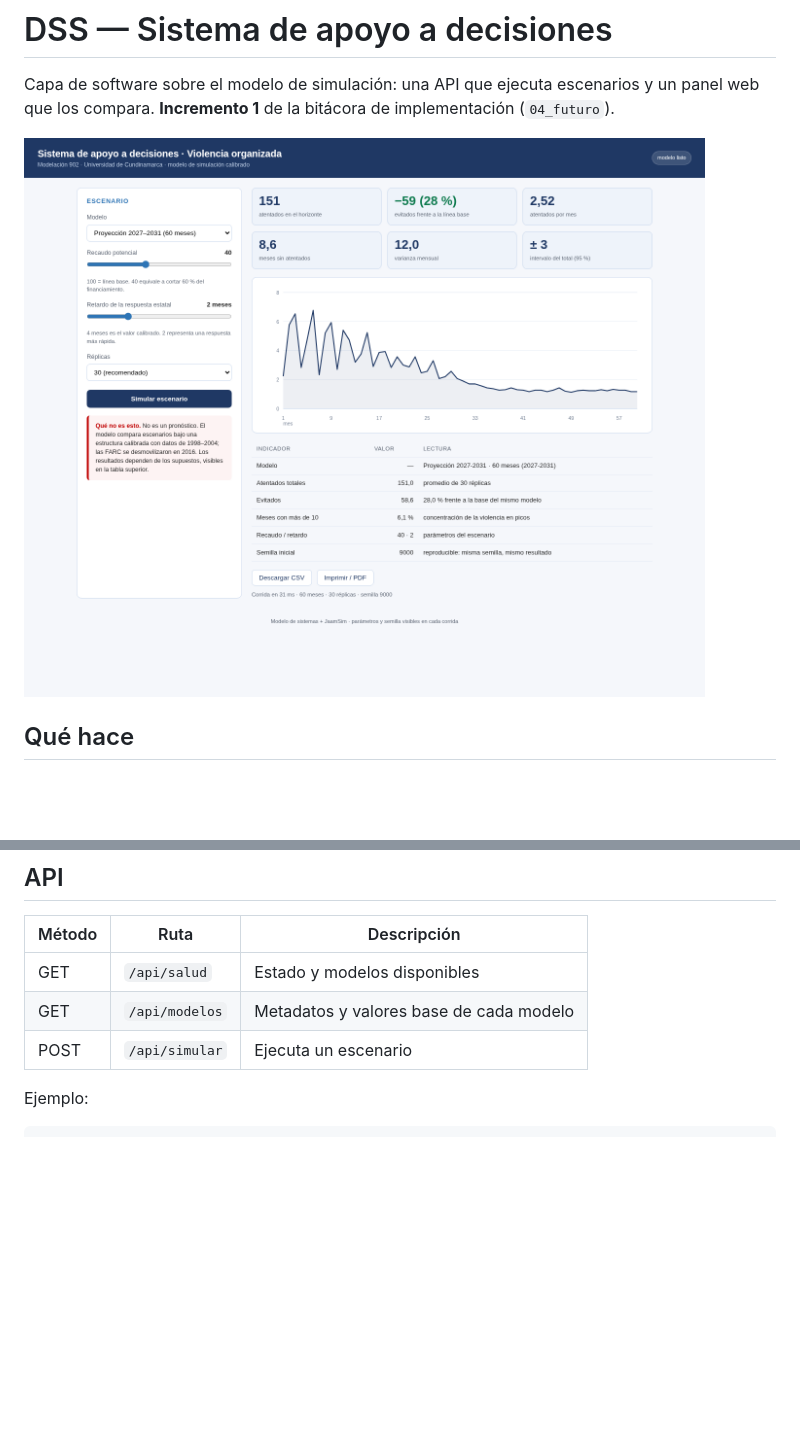
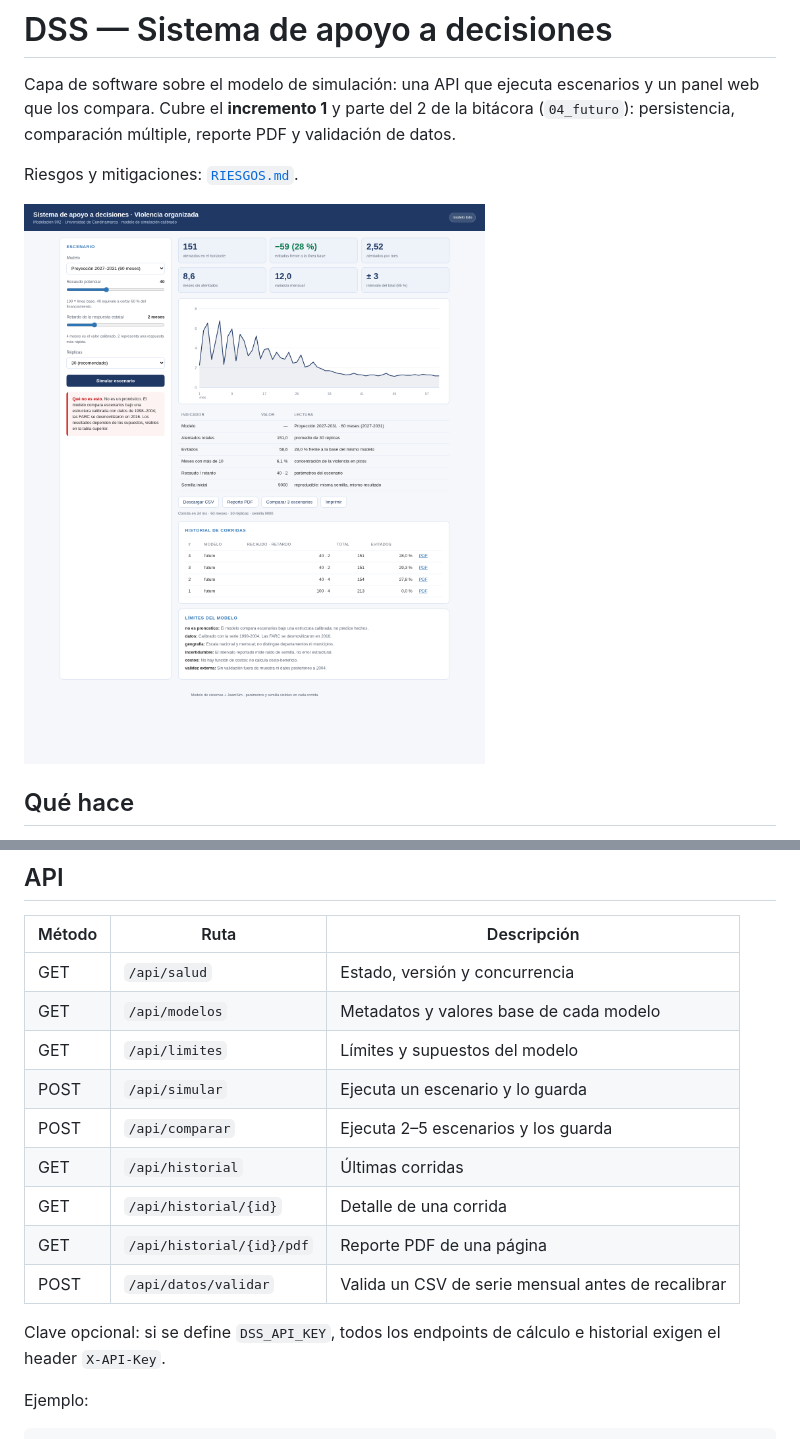
Before and after one commit to nixon258/trabajo_mod_final, a Markdown page: 06_software/README.md, 2 parts joined by grey strips. Rendered like a GitHub page; pictures changed too: 06_software/docs/captura_panel.png; blank space fills up the shorter version.

```diff
--- a/06_software/README.md
+++ b/06_software/README.md
@@ -1,7 +1,10 @@
 # DSS — Sistema de apoyo a decisiones
 
 Capa de software sobre el modelo de simulación: una API que ejecuta escenarios y un panel web
-que los compara. **Incremento 1** de la bitácora de implementación (`04_futuro`).
+que los compara. Cubre el **incremento 1** y parte del 2 de la bitácora (`04_futuro`):
+persistencia, comparación múltiple, reporte PDF y validación de datos.
+
+Riesgos y mitigaciones: [`RIESGOS.md`](RIESGOS.md).
 
 ![Panel](docs/captura_panel.png)
 
@@ -45,9 +48,18 @@ Parámetros por URL: `?modelo=futuro&rec=40&tau=2&rep=30`.
 
 | Método | Ruta | Descripción |
 |---|---|---|
-| GET | `/api/salud` | Estado y modelos disponibles |
+| GET | `/api/salud` | Estado, versión y concurrencia |
 | GET | `/api/modelos` | Metadatos y valores base de cada modelo |
-| POST | `/api/simular` | Ejecuta un escenario |
+| GET | `/api/limites` | Límites y supuestos del modelo |
+| POST | `/api/simular` | Ejecuta un escenario y lo guarda |
+| POST | `/api/comparar` | Ejecuta 2–5 escenarios y los guarda |
+| GET | `/api/historial` | Últimas corridas |
+| GET | `/api/historial/{id}` | Detalle de una corrida |
+| GET | `/api/historial/{id}/pdf` | Reporte PDF de una página |
+| POST | `/api/datos/validar` | Valida un CSV de serie mensual antes de recalibrar |
+
+Clave opcional: si se define `DSS_API_KEY`, todos los endpoints de cálculo e historial exigen
+el header `X-API-Key`.
 
 Ejemplo:
 
```
Also changed, not shown: other parts of 06_software/README.md (+25 -12 lines), 06_software/RIESGOS.md (added, +39 -0 lines), README.md (+8 -2 lines), 13 other files.
